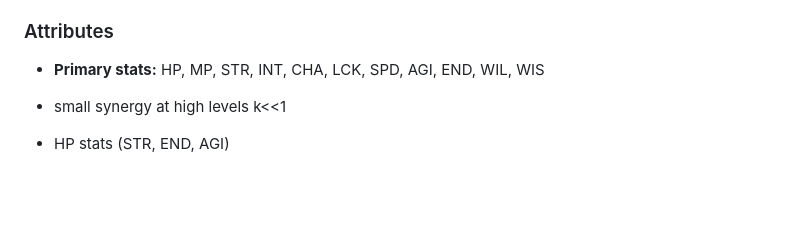
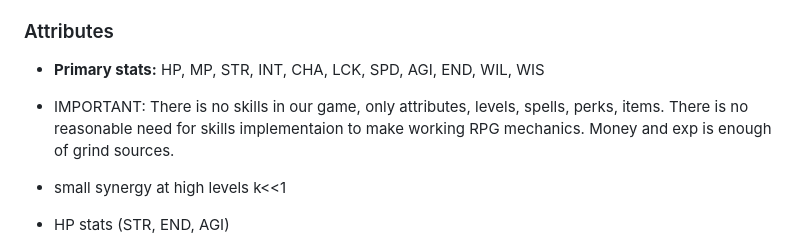
Before and after one commit to Jirnyak/Timaert, a Markdown page: game_design.md, the part around the change. Drawn GitHub-style; blank space fills up the shorter version.

Commit message:
Why the game does not have skills. modified:   game_design.md

```diff
--- a/game_design.md
+++ b/game_design.md
@@ -95,6 +95,8 @@ Tactical combat is separate from global simulation and uses turn-based mechanics
 ### Attributes
 - **Primary stats:** HP, MP, STR, INT, CHA, LCK, SPD, AGI, END, WIL, WIS
 
+- IMPORTANT: There is no skills in our game, only attributes, levels, spells, perks, items. There is no reasonable need for skills implementaion to make working RPG mechanics. Money and exp is enough of grind sources.
+
 - small synergy at high levels k<<1
 - HP stats (STR, END, AGI)
 $$\text{HP}(\text{lvl}, \text{END}, \text{STR}, \text{AGI}) = \text{lvl} \cdot 10 \cdot \text{END} \cdot \left(1 + k_1 \sqrt{\text{STR}} + k_2 \sqrt{\sqrt{\text{STR} \cdot \text{AGI}}}\right)$$
```
